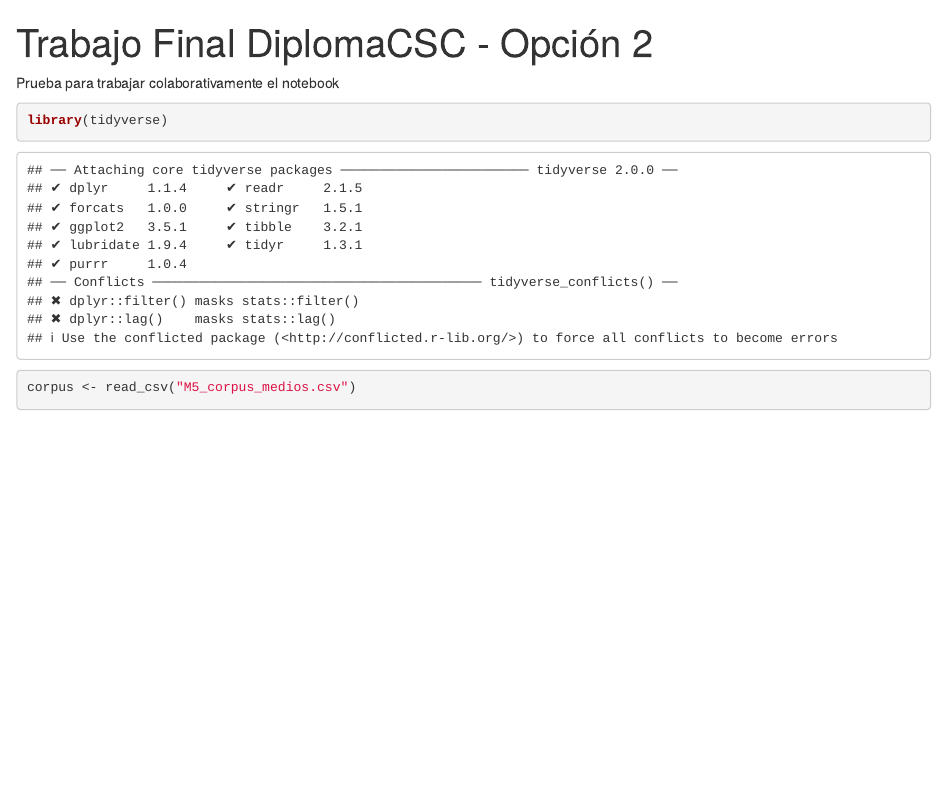
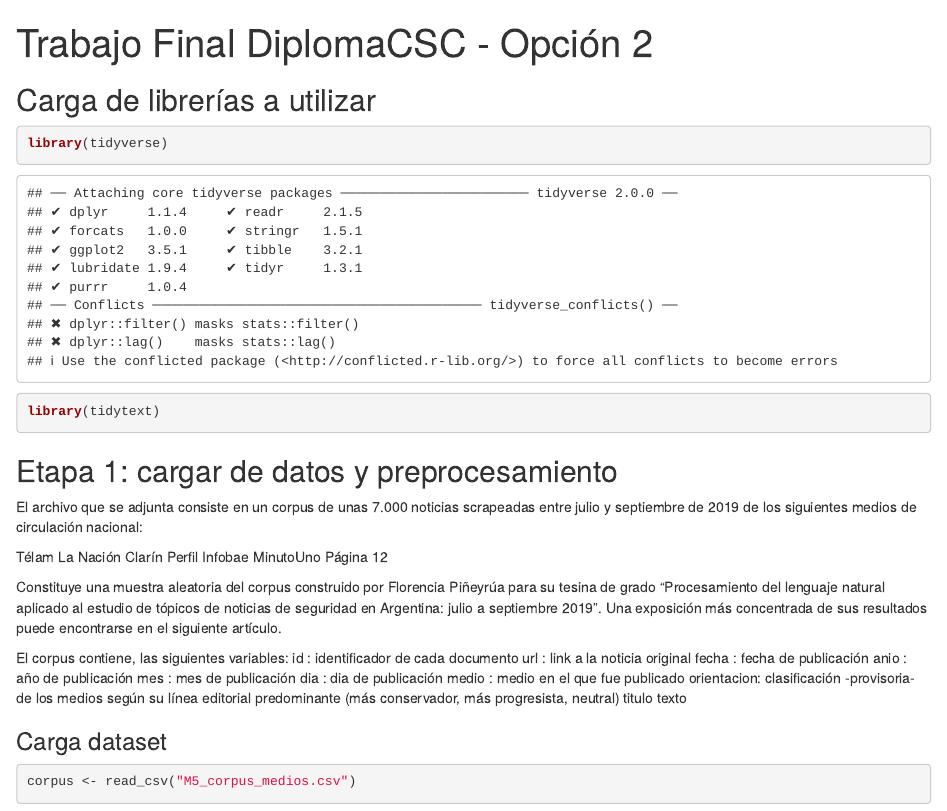
Before and after one commit to msernar/TrabajoFinalDiplo, an R Markdown document (Notebook TF Diplo.Rmd): the page in a window 1100 px wide, from its top. Rendered offline with R 4.5, knitr and Pandoc, with nearby package versions; some code elsewhere in the file could not run offline.

Commit message:
Primeros pasos trabajo final

````diff
--- a/Notebook TF Diplo.Rmd
+++ b/Notebook TF Diplo.Rmd
@@ -1,14 +1,44 @@
 ---
 title: "Trabajo Final DiplomaCSC - Opción 2"
 output: html_notebook
+editor_options:
+  markdown:
+    wrap: 72
 ---
-Prueba para trabajar colaborativamente el notebook
 
+## Carga de librerías a utilizar
 
 ```{r}
 library(tidyverse)
+library(tidytext)
 ```
 
+## Etapa 1: cargar de datos y preprocesamiento
+
+El archivo que se adjunta consiste en un corpus de unas 7.000 noticias
+scrapeadas entre julio y septiembre de 2019 de los siguientes medios de
+circulación nacional:
+
+Télam La Nación Clarín Perfil Infobae MinutoUno Página 12
+
+Constituye una muestra aleatoria del corpus construido por Florencia
+Piñeyrúa para su tesina de grado “Procesamiento del lenguaje natural
+aplicado al estudio de tópicos de noticias de seguridad en Argentina:
+julio a septiembre 2019”. Una exposición más concentrada de sus
+resultados puede encontrarse en el siguiente artículo.
+
+El corpus contiene, las siguientes variables:
+id : identificador de cada documento
+url : link a la noticia original
+fecha : fecha de publicación
+anio : año de publicación
+mes : mes de publicación
+dia : dia de publicación
+medio : medio en el que fue publicado
+orientacion: clasificación -provisoria- de los medios según su línea editorial predominante (más conservador, más progresista, neutral) titulo
+texto
+
+### Carga dataset
 ```{r}
 corpus <- read_csv("M5_corpus_medios.csv")
 ```
````
Also changed, not shown: Notebook TF Diplo.nb.html, Notebook TF Diplo.Rmd (24 more changed lines).
